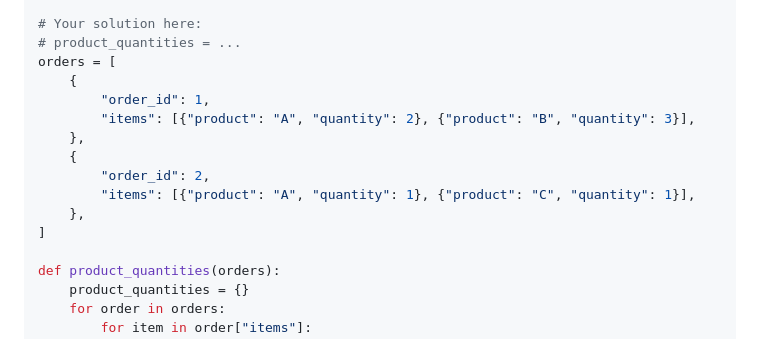
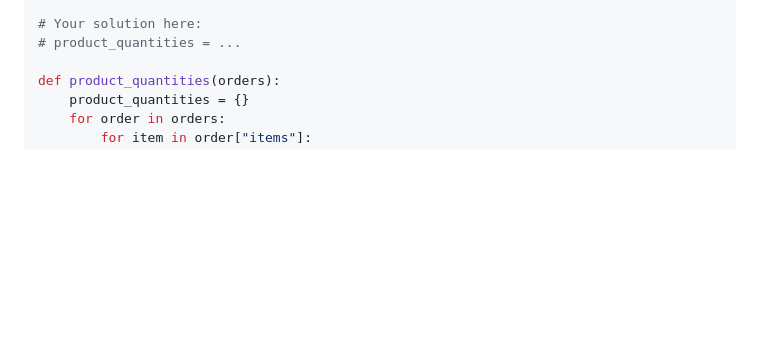
Before and after one commit to Chleo-Smith/python-week1-2-sanlam-2025, a Markdown page: assignments/assignments.md, the part around one of its changes. GitHub-like rendering; folded sections open; blank space fills up the shorter version.

```diff
--- a/assignments/assignments.md
+++ b/assignments/assignments.md
@@ -175,16 +161,6 @@ orders = [
 
 # Your solution here:
 # product_quantities = ...
-orders = [
-    {
-        "order_id": 1,
-        "items": [{"product": "A", "quantity": 2}, {"product": "B", "quantity": 3}],
-    },
-    {
-        "order_id": 2,
-        "items": [{"product": "A", "quantity": 1}, {"product": "C", "quantity": 1}],
-    },
-]
 
 def product_quantities(orders):
     product_quantities = {}
```
Also changed, not shown: other parts of assignments/assignments.md (+7 -21 lines).
